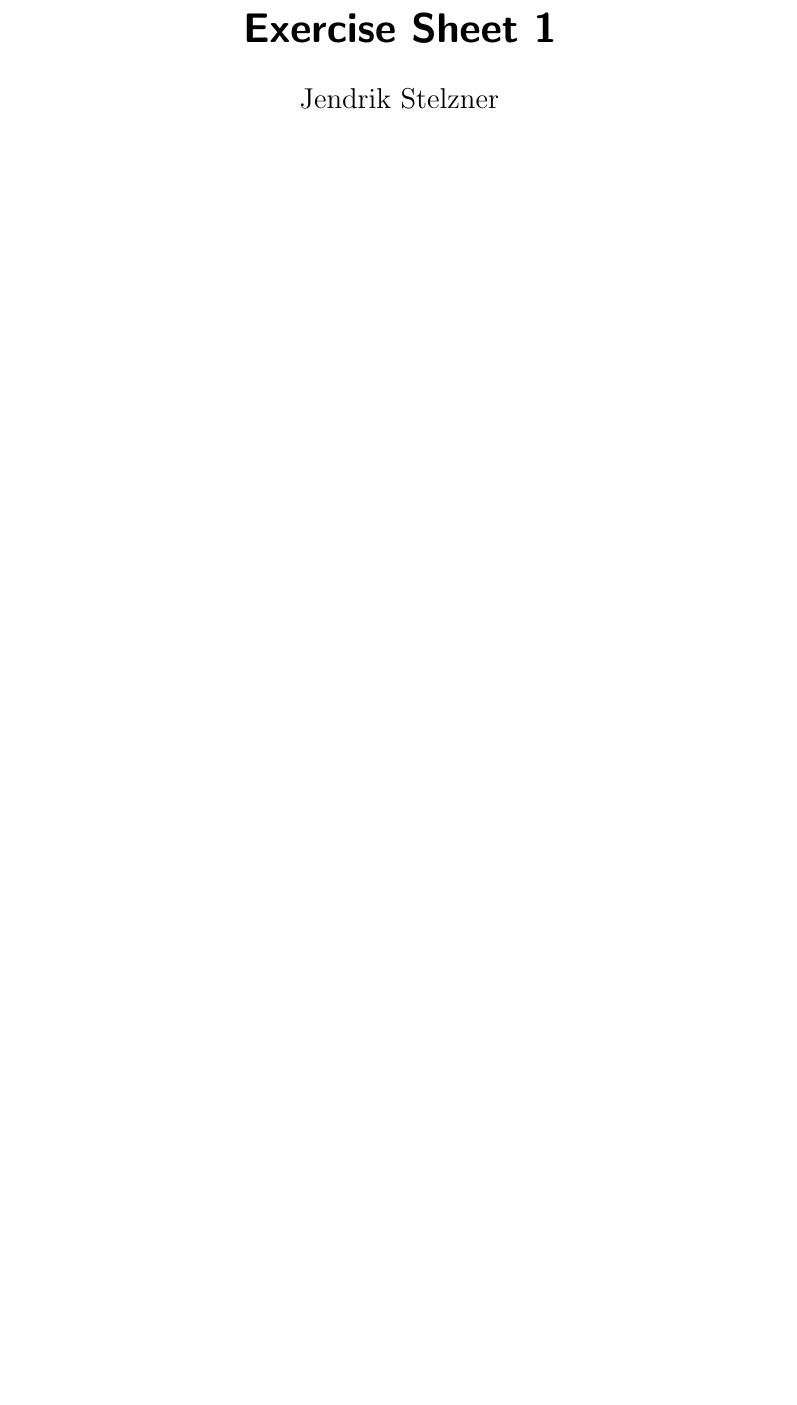
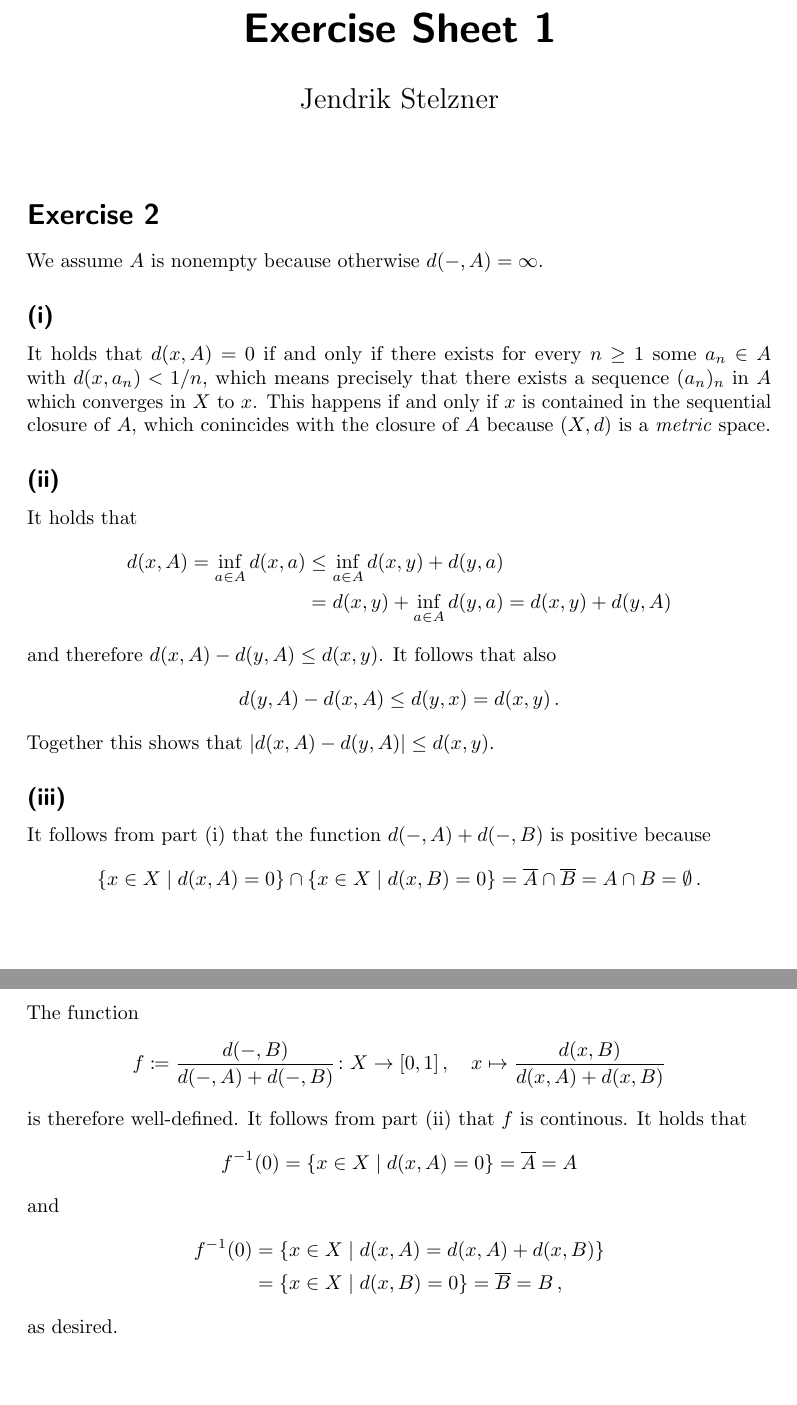
Before and after one commit to cionx/pde-and-functional-analysis-exercises-ws-18-19, a LaTeX document (sheet_01/sheet_01.tex, which reads generalstyle.sty, sheet_01/exercise_2.tex): part of the page before the commit and two parts of pages 1 and 2 of 2 after it, the two joined at a grey line, cut so that both start at the same text, the shorter picture padded with empty space. Compiled offline with pdfLaTeX.

Commit message:
Typed a solution to exercise 2 of sheet 1.

```diff
--- a/generalstyle.sty
+++ b/generalstyle.sty
@@ -20,7 +20,7 @@
 % redefine how counters are printed
 \setcounter{secnumdepth}{2}
 \renewcommand{\thesection}{Exercise \arabic{section}}
-\renewcommand{\thesubsection}{(\romain{subsection})}
+\renewcommand{\thesubsection}{(\roman{subsection})}
 
 
 % define theorem like environments
@@ -54,6 +54,11 @@
 
 
 % functions
+\DeclareMathOperator{\dist}{d}
+
+% decorations
+\DeclarePairedDelimiter{\abs}{\lvert}{\rvert}
+\newcommand{\closure}[1]{\overline{#1}}
 \DeclarePairedDelimiter{\norm}{\lVert}{\rVert}
 
 
--- a/sheet_01/exercise_2.tex
+++ b/sheet_01/exercise_2.tex
@@ -1 +1,89 @@
-\addtocounter{section}{1}
+\section{}
+
+
+We assume~$A$ is nonempty because otherwise~$d(-,A) = \infty$.
+
+
+
+\subsection{}
+\label{distance for closed}
+
+It holds that~$d(x,A) = 0$ if and only if there exists for every~$n \geq 1$ some~$a_n \in A$ with~$d(x,a_n) < 1/n$, which means precisely that there exists a sequence~$(a_n)_n$ in~$A$ which converges in~$X$ to~$x$.
+This happens if and only if~$x$ is contained in the sequential closure of~$A$, which conincides with the closure of~$A$ because~$(X,d)$ is a \emph{metric} space.
+
+
+
+
+
+\subsection{}
+\label{distance is lipschitz}
+
+It holds that
+\begin{align*}
+          d(x,A)
+   =      \inf_{a \in A} d(x,a)
+  &\leq   \inf_{a \in A} d(x,y) + d(y,a)  \\
+  &=      d(x,y) + \inf_{a \in A} d(y,a)
+   =      d(x,y) + d(y,A)
+\end{align*}
+and therefore~$d(x,A) - d(y,A) \leq d(x,y)$.
+It follows that also
+\[
+        d(y,A) - d(x,A)
+  \leq  d(y,x)
+  =     d(x,y) \,.
+\]
+Together this shows that~$\abs{ d(x,A) - d(y,A) } \leq d(x,y)$.
+
+
+
+
+
+\subsection{}
+
+It follows from part~\ref{distance for closed} that the function~$d(-,A) + d(-,B)$ is positive because
+\[
+    \{x \in X \suchthat d(x,A) = 0\} \cap \{x \in X \suchthat d(x,B) = 0\}
+  = \closure{A} \cap \closure{B}
+  = A \cap B
+  = \emptyset \,.
+\]
+The function
+\[
+            f
+  \defined  \frac{d(-,B)}{d(-,A) + d(-,B)}
+  \colon    X
+  \to       [0,1] \,,
+  \quad     x
+  \mapsto   \frac{d(x,B)}{d(x,A) + d(x,B)}
+\]
+is therefore {\welldef}.
+It follows from part~\ref{distance is lipschitz} that~$f$ is continous.
+It holds that
+\[
+    f^{-1}(0)
+  = \{
+      x \in X
+    \suchthat
+      d(x,A) = 0
+    \}
+  = \closure{A}
+  = A
+\]
+and
+\begin{align*}
+      f^{-1}(0)
+  &=  \{
+        x \in X
+      \suchthat
+        d(x,A) = d(x,A) + d(x,B)
+      \}  \\
+  &=  \{
+        x \in X
+      \suchthat
+        d(x,B) = 0
+      \}
+  =   \closure{B}
+  =   B \,,
+\end{align*}
+as desired.
```
